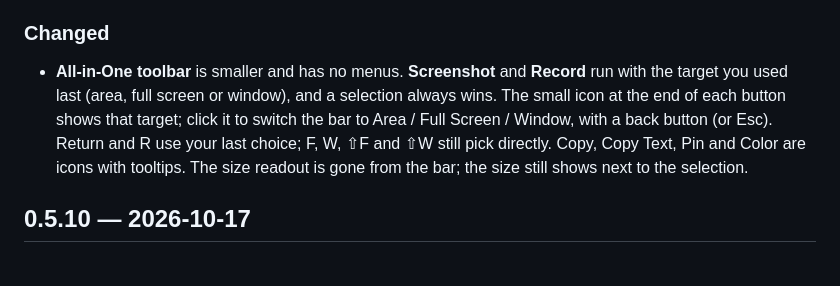
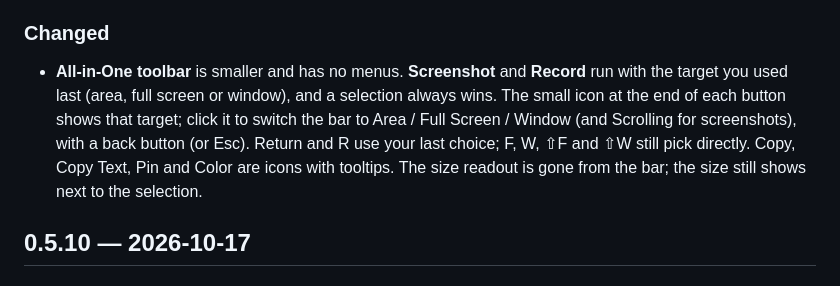
Before and after one commit to Treposting/cleanshot-x-paste, a Markdown page: CHANGELOG.md, the part around one of its changes. GitHub-like rendering.

Commit message:
Changelog for 0.5.11
Co-Authored-By: Claude Opus 5.5 <noreply@anthropic.com>

```diff
--- a/CHANGELOG.md
+++ b/CHANGELOG.md
@@ -10,7 +12,7 @@ All notable changes to Marquee. Versions follow [semantic versioning](https://se
 - **Scrolling capture** (macOS 14+): select the part that scrolls, scroll down or press Auto-scroll, then Done for one long screenshot. Fixed headers and bottom bars appear once, and it tells you if you scroll too fast. Start it from All-in-One (Screenshot → Scrolling, or S), the menu bar, Home, or a shortcut.
 
 ### Changed
-- **All-in-One toolbar** is smaller and has no menus. **Screenshot** and **Record** run with the target you used last (area, full screen or window), and a selection always wins. The small icon at the end of each button shows that target; click it to switch the bar to Area / Full Screen / Window, with a back button (or Esc). Return and R use your last choice; F, W, ⇧F and ⇧W still pick directly. Copy, Copy Text, Pin and Color are icons with tooltips. The size readout is gone from the bar; the size still shows next to the selection.
+- **All-in-One toolbar** is smaller and has no menus. **Screenshot** and **Record** run with the target you used last (area, full screen or window), and a selection always wins. The small icon at the end of each button shows that target; click it to switch the bar to Area / Full Screen / Window (and Scrolling for screenshots), with a back button (or Esc). Return and R use your last choice; F, W, ⇧F and ⇧W still pick directly. Copy, Copy Text, Pin and Color are icons with tooltips. The size readout is gone from the bar; the size still shows next to the selection.
 
 ## 0.5.10 — 2026-10-17
 
```
Also changed, not shown: other parts of CHANGELOG.md (+2 -0 lines), TASKS.md (+1 -1 lines).
